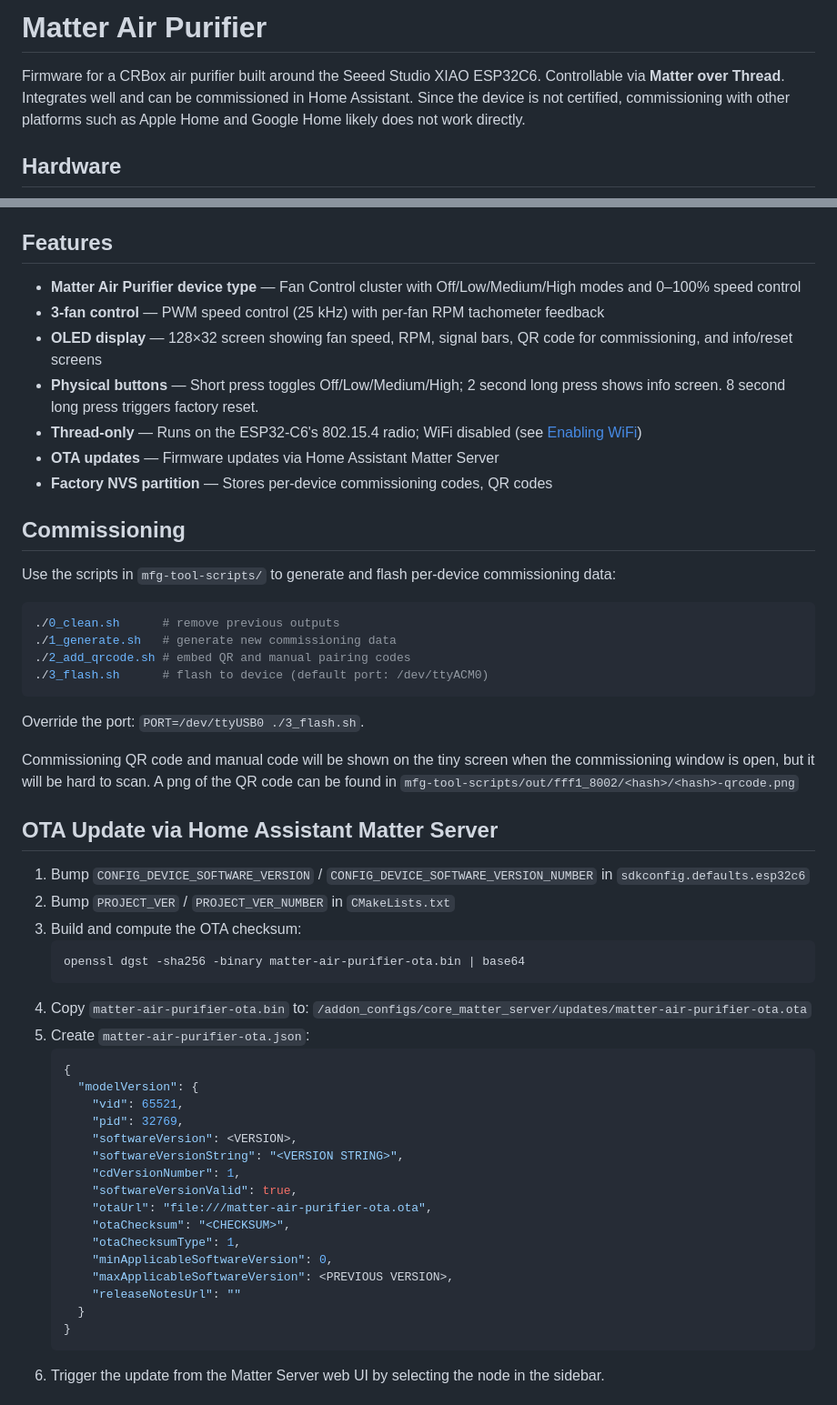
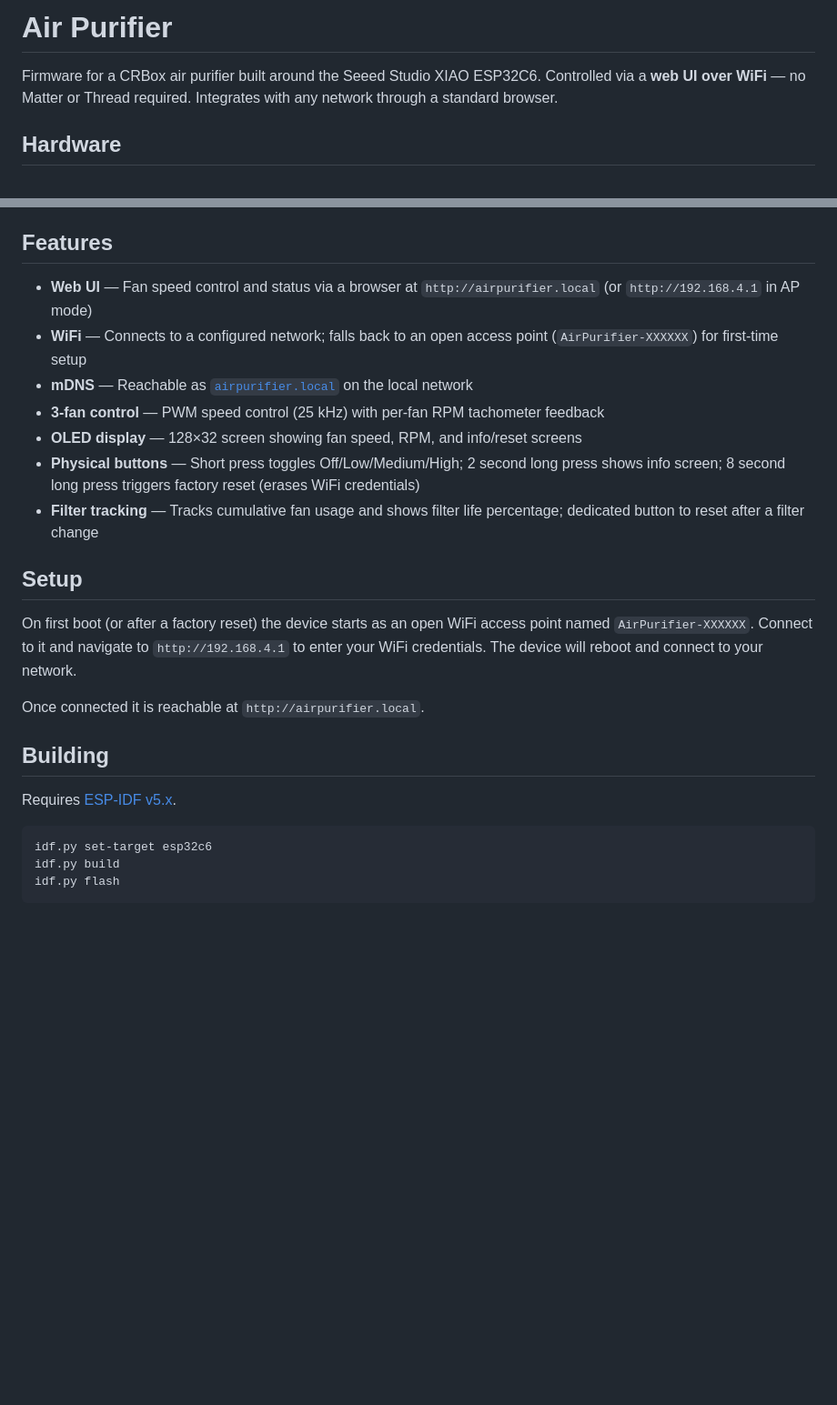
Before and after one commit to asafteirobert/matter-air-purifier, a Markdown page: README.md, 2 parts joined by grey strips. Shown at 91% size. Rendered like a GitHub page; blank space fills up the shorter version.

````diff
--- a/README.md
+++ b/README.md
@@ -1,6 +1,6 @@
-# Matter Air Purifier
+# Air Purifier
 
-Firmware for a CRBox air purifier built around the Seeed Studio XIAO ESP32C6. Controllable via **Matter over Thread**. Integrates well and can be commissioned in Home Assistant. Since the device is not certified, commissioning with other platforms such as Apple Home and Google Home likely does not work directly.
+Firmware for a CRBox air purifier built around the Seeed Studio XIAO ESP32C6. Controlled via a **web UI over WiFi** — no Matter or Thread required. Integrates with any network through a standard browser.
 
 ## Hardware
 
@@ -27,57 +27,26 @@ This is a hobby project. I'm sharing this to serve as inspiration for anyone tha
 
 ## Features
 
-- **Matter Air Purifier device type** — Fan Control cluster with Off/Low/Medium/High modes and 0–100% speed control
+- **Web UI** — Fan speed control and status via a browser at `http://airpurifier.local` (or `http://192.168.4.1` in AP mode)
+- **WiFi** — Connects to a configured network; falls back to an open access point (`AirPurifier-XXXXXX`) for first-time setup
+- **mDNS** — Reachable as [`airpurifier.local`](http://airpurifier.local) on the local network
 - **3-fan control** — PWM speed control (25 kHz) with per-fan RPM tachometer feedback
-- **OLED display** — 128×32 screen showing fan speed, RPM, signal bars, QR code for commissioning, and info/reset screens
-- **Physical buttons** — Short press toggles Off/Low/Medium/High; 2 second long press shows info screen. 8 second long press triggers factory reset.
-- **Thread-only** — Runs on the ESP32-C6's 802.15.4 radio; WiFi disabled (see [Enabling WiFi](#enabling-wifi-alongside-thread))
-- **OTA updates** — Firmware updates via Home Assistant Matter Server
-- **Factory NVS partition** — Stores per-device commissioning codes, QR codes
+- **OLED display** — 128×32 screen showing fan speed, RPM, and info/reset screens
+- **Physical buttons** — Short press toggles Off/Low/Medium/High; 2 second long press shows info screen; 8 second long press triggers factory reset (erases WiFi credentials)
+- **Filter tracking** — Tracks cumulative fan usage and shows filter life percentage; dedicated button to reset after a filter change
 
-## Commissioning
+## Setup
 
-Use the scripts in `mfg-tool-scripts/` to generate and flash per-device commissioning data:
+On first boot (or after a factory reset) the device starts as an open WiFi access point named `AirPurifier-XXXXXX`. Connect to it and navigate to `http://192.168.4.1` to enter your WiFi credentials. The device will reboot and connect to your network.
+
+Once connected it is reachable at `http://airpurifier.local`.
+
+## Building
+
+Requires [ESP-IDF v5.x](https://docs.espressif.com/projects/esp-idf/en/stable/esp32/get-started/).
 
 ```bash
-./0_clean.sh      # remove previous outputs
-./1_generate.sh   # generate new commissioning data
-./2_add_qrcode.sh # embed QR and manual pairing codes
-./3_flash.sh      # flash to device (default port: /dev/ttyACM0)
+idf.py set-target esp32c6
+idf.py build
+idf.py flash
 ```
-
-Override the port: `PORT=/dev/ttyUSB0 ./3_flash.sh`.
-
-Commissioning QR code and manual code will be shown on the tiny screen when the commissioning window is open, but it will be hard to scan. A png of the QR code can be found in `mfg-tool-scripts/out/fff1_8002/<hash>/<hash>-qrcode.png`
-
-## OTA Update via Home Assistant Matter Server
-
-1. Bump `CONFIG_DEVICE_SOFTWARE_VERSION` / `CONFIG_DEVICE_SOFTWARE_VERSION_NUMBER` in `sdkconfig.defaults.esp32c6`
-2. Bump `PROJECT_VER` / `PROJECT_VER_NUMBER` in `CMakeLists.txt`
-3. Build and compute the OTA checksum:
-   ```bash
-   openssl dgst -sha256 -binary matter-air-purifier-ota.bin | base64
-   ```
-4. Copy `matter-air-purifier-ota.bin` to:
-   `/addon_configs/core_matter_server/updates/matter-air-purifier-ota.ota`
-5. Create `matter-air-purifier-ota.json`:
-   ```json
-   {
-     "modelVersion": {
-       "vid": 65521,
-       "pid": 32769,
-       "softwareVersion": <VERSION>,
-       "softwareVersionString": "<VERSION STRING>",
-       "cdVersionNumber": 1,
-       "softwareVersionValid": true,
-       "otaUrl": "file:///matter-air-purifier-ota.ota",
-       "otaChecksum": "<CHECKSUM>",
-       "otaChecksumType": 1,
-       "minApplicableSoftwareVersion": 0,
-       "maxApplicableSoftwareVersion": <PREVIOUS VERSION>,
-       "releaseNotesUrl": ""
-     }
-   }
-   ```
-6. Trigger the update from the Matter Server web UI by selecting the node in the sidebar.
-
````
Also changed, not shown: other parts of README.md (+0 -22 lines).
